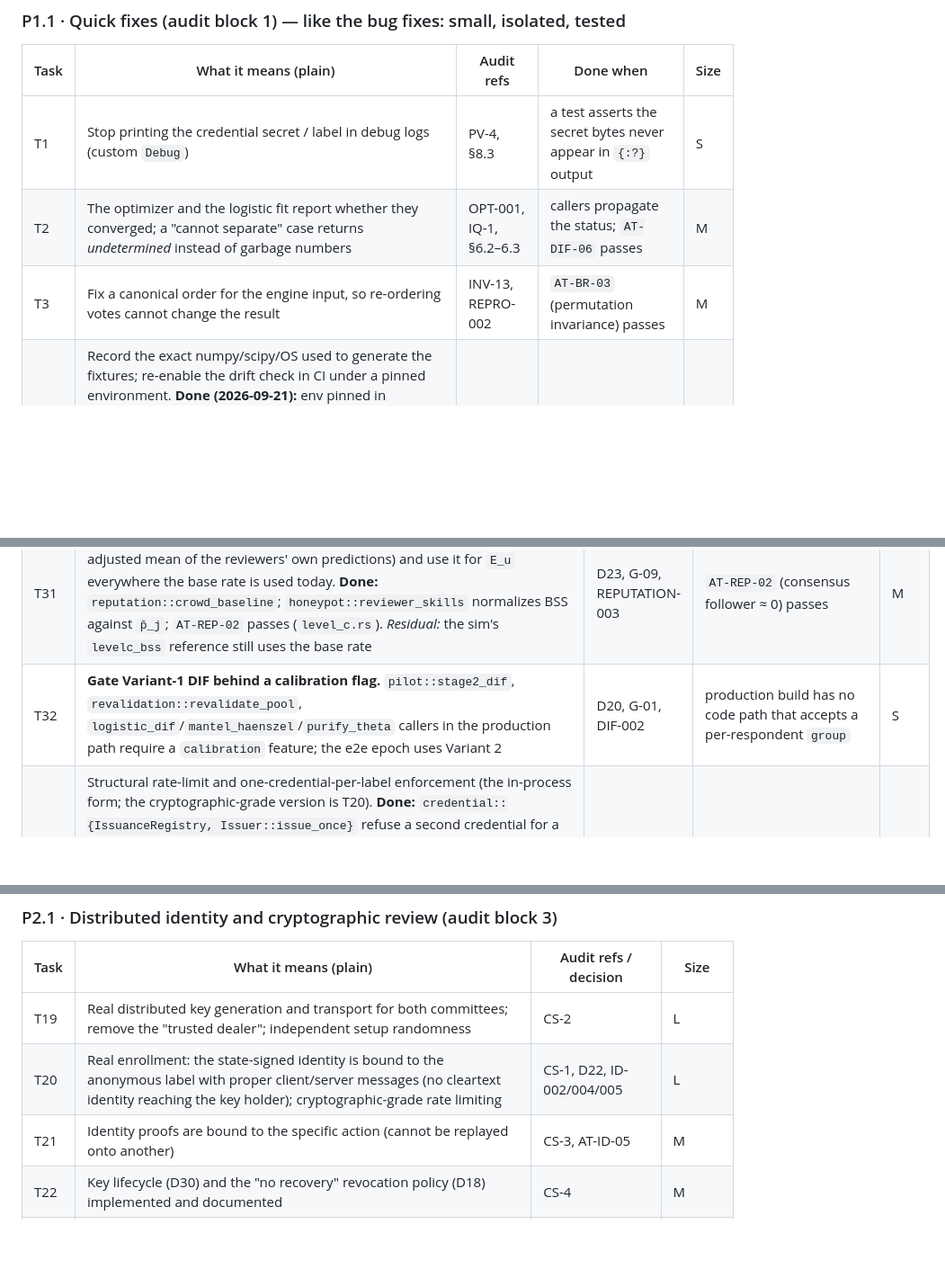
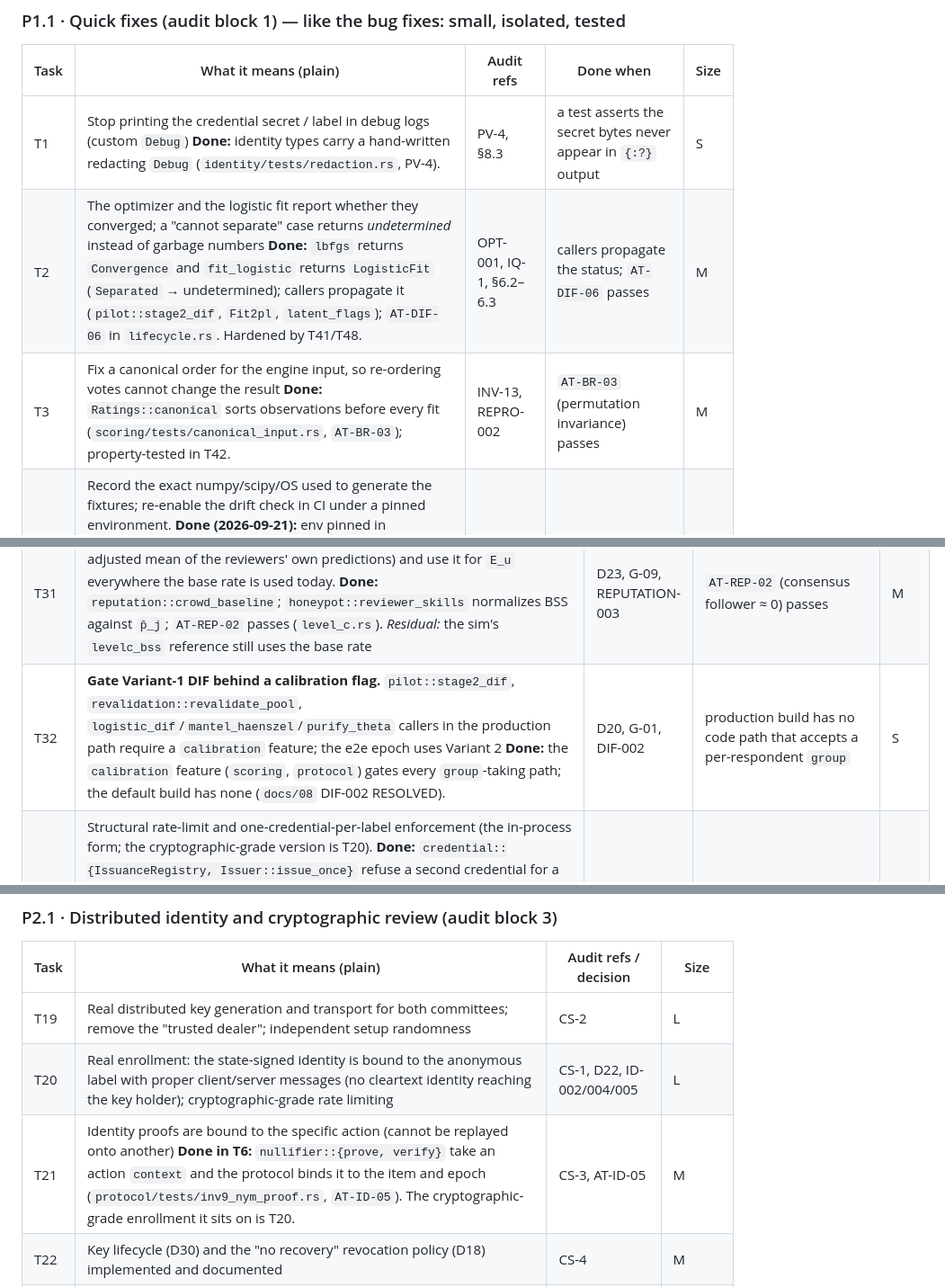
Before and after one commit to DavideMacchia/isegoria, a Markdown page: docs/10-roadmap.md, 3 parts joined by grey strips. Shown at 90% size. GitHub-like rendering; blank space fills up the shorter version.

Commit message:
docs(roadmap): mark T1, T2, T3, T21, T32 done with their evidence
They were implemented (and tested) in earlier tasks but the rows never said
so; each now points at the code and the test that shows it.

Co-Authored-By: Claude Opus 5.5 <noreply@anthropic.com>

```diff
--- a/docs/10-roadmap.md
+++ b/docs/10-roadmap.md
@@ -39,9 +39,9 @@ and real-world pilots for every empirical parameter (`docs/08` §19).
 
 | Task | What it means (plain) | Audit refs | Done when | Size |
 |---|---|---|---|---|
-| T1 | Stop printing the credential secret / label in debug logs (custom `Debug`) | PV-4, §8.3 | a test asserts the secret bytes never appear in `{:?}` output | S |
-| T2 | The optimizer and the logistic fit report whether they converged; a "cannot separate" case returns *undetermined* instead of garbage numbers | OPT-001, IQ-1, §6.2–6.3 | callers propagate the status; `AT-DIF-06` passes | M |
-| T3 | Fix a canonical order for the engine input, so re-ordering votes cannot change the result | INV-13, REPRO-002 | `AT-BR-03` (permutation invariance) passes | M |
+| T1 | Stop printing the credential secret / label in debug logs (custom `Debug`) **Done:** identity types carry a hand-written redacting `Debug` (`identity/tests/redaction.rs`, PV-4). | PV-4, §8.3 | a test asserts the secret bytes never appear in `{:?}` output | S |
+| T2 | The optimizer and the logistic fit report whether they converged; a "cannot separate" case returns *undetermined* instead of garbage numbers **Done:** `lbfgs` returns `Convergence` and `fit_logistic` returns `LogisticFit` (`Separated` → undetermined); callers propagate it (`pilot::stage2_dif`, `Fit2pl`, `latent_flags`); `AT-DIF-06` in `lifecycle.rs`. Hardened by T41/T48. | OPT-001, IQ-1, §6.2–6.3 | callers propagate the status; `AT-DIF-06` passes | M |
+| T3 | Fix a canonical order for the engine input, so re-ordering votes cannot change the result **Done:** `Ratings::canonical` sorts observations before every fit (`scoring/tests/canonical_input.rs`, `AT-BR-03`); property-tested in T42. | INV-13, REPRO-002 | `AT-BR-03` (permutation invariance) passes | M |
 | T4 | Record the exact numpy/scipy/OS used to generate the fixtures; re-enable the drift check in CI under a pinned environment. **Done (2026-09-21):** env pinned in `sim/requirements.txt` (numpy 2.4.4 / scipy 1.17.1, CPython 3.13); `expected_levelA.csv` / `expected_meta.csv` regenerated under it; `fixture_drift` de-ignored (self-skips only without the env) and run for real by CI after `pip install -r sim/requirements.txt` (`fixtures/PROVENANCE.md`, docs/08 §0-ter) | REPRO-003/004 | `AT-PRO-06` runs on every push; `fixture_drift` no longer ignored | S |
 
 ### P1.2 · Wiring (audit block 2) — connect pieces that already exist; **highest value**
@@ -59,7 +59,7 @@ complete" honest.
 | T10 | Borderline items get extra reviewers then a clean re-decision; a failed appeal is a pseudo-observation with escrow. **Done:** `gate::supplementary_review` re-runs bridging over the (expanded) panel and re-decides `b_j` vs the plain threshold; the `lifecycle` `SupplementaryReview` state gains its forward transition (`Event::Resolve` → `Pilot1` or `Rejected(Borderline)`), so a band item reaches a defined terminal (`supplementary_redecision.rs`). Failed-appeal escrow: `gate::settle_appeal` (tested in `lifecycle.rs`); full escrow bookkeeping deferred | D26, D27, G-15 | `AT-PRO-03` (defined outcome) passes | M |
 | T30 | **Retire the band tie-break. Done:** the `aggregate` module (`resolve_band`/`aggregate_pass_probability`) and its tests (`review_aggregation.rs`, `composed_gate.rs`) are deleted; the D26 re-decision (`gate::supplementary_review`) replaces it — re-run bridging, decide `b_j` against the plain threshold. `end_to_end.rs::run_epoch` resolves the band through it, `EXPECTED_POOL={0,6}` preserved; `supplementary_redecision.rs` shows the polarized items 07/08 are *not* passed (bridging, not a vote). The √k anti-collusion stays covered at the scoring layer (`anti_collusion.rs`) and in the T5 weights | PROTO-012, D26, D2 | the `documents_limitation_*` tests are deleted; a polarized panel is *not* resolved by the larger camp | M |
 | T31 | **Crowd baseline in code.** Implement the D23 baseline (`p̄_j` = weight-adjusted mean of the reviewers' own predictions) and use it for `E_u` everywhere the base rate is used today. **Done:** `reputation::crowd_baseline`; `honeypot::reviewer_skills` normalizes BSS against `p̄_j`; `AT-REP-02` passes (`level_c.rs`). *Residual:* the sim's `levelc_bss` reference still uses the base rate | D23, G-09, REPUTATION-003 | `AT-REP-02` (consensus follower ≈ 0) passes | M |
-| T32 | **Gate Variant-1 DIF behind a calibration flag.** `pilot::stage2_dif`, `revalidation::revalidate_pool`, `logistic_dif`/`mantel_haenszel`/`purify_theta` callers in the production path require a `calibration` feature; the e2e epoch uses Variant 2 | D20, G-01, DIF-002 | production build has no code path that accepts a per-respondent `group` | S |
+| T32 | **Gate Variant-1 DIF behind a calibration flag.** `pilot::stage2_dif`, `revalidation::revalidate_pool`, `logistic_dif`/`mantel_haenszel`/`purify_theta` callers in the production path require a `calibration` feature; the e2e epoch uses Variant 2 **Done:** the `calibration` feature (`scoring`, `protocol`) gates every `group`-taking path; the default build has none (`docs/08` DIF-002 RESOLVED). | D20, G-01, DIF-002 | production build has no code path that accepts a per-respondent `group` | S |
 | T11 | Structural rate-limit and one-credential-per-label enforcement (the in-process form; the cryptographic-grade version is T20). **Done:** `credential::{IssuanceRegistry, Issuer::issue_once}` refuse a second credential for a label (`AlreadyIssued`, whatever the secret — `id007_one_credential.rs`); `admission::QuotaLedger` + `deposit_with_identity` reject a proposer over its per-epoch quota (`OverQuota`), keyed on the proven Propose id, with the quota set from `C_a` via `reputation::proposal_rate` (`id008_proposal_quota.rs`) | ID-007, ID-008 | `AT-ID-02/03` pass; over-quota rejected | M |
 
 ### P1.3 · Network and runtime layer (audit block 4) — build what is missing
@@ -148,7 +148,7 @@ parameters).
 |---|---|---|---|
 | T19 | Real distributed key generation and transport for both committees; remove the "trusted dealer"; independent setup randomness | CS-2 | L |
 | T20 | Real enrollment: the state-signed identity is bound to the anonymous label with proper client/server messages (no cleartext identity reaching the key holder); cryptographic-grade rate limiting | CS-1, D22, ID-002/004/005 | L |
-| T21 | Identity proofs are bound to the specific action (cannot be replayed onto another) | CS-3, AT-ID-05 | M |
+| T21 | Identity proofs are bound to the specific action (cannot be replayed onto another) **Done in T6:** `nullifier::{prove, verify}` take an action `context` and the protocol binds it to the item and epoch (`protocol/tests/inv9_nym_proof.rs`, `AT-ID-05`). The cryptographic-grade enrollment it sits on is T20. | CS-3, AT-ID-05 | M |
 | T22 | Key lifecycle (D30) and the "no recovery" revocation policy (D18) implemented and documented | CS-4 | M |
 | T23 | **External cryptographic review** of the bespoke constructions, and RFC/library test vectors pass | CS-5/6, §7.4 | *external* |
 
```
